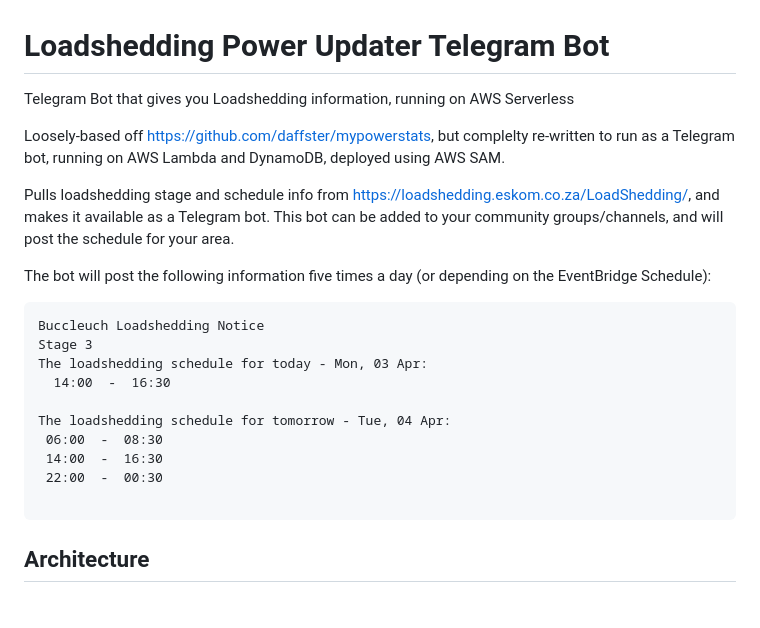
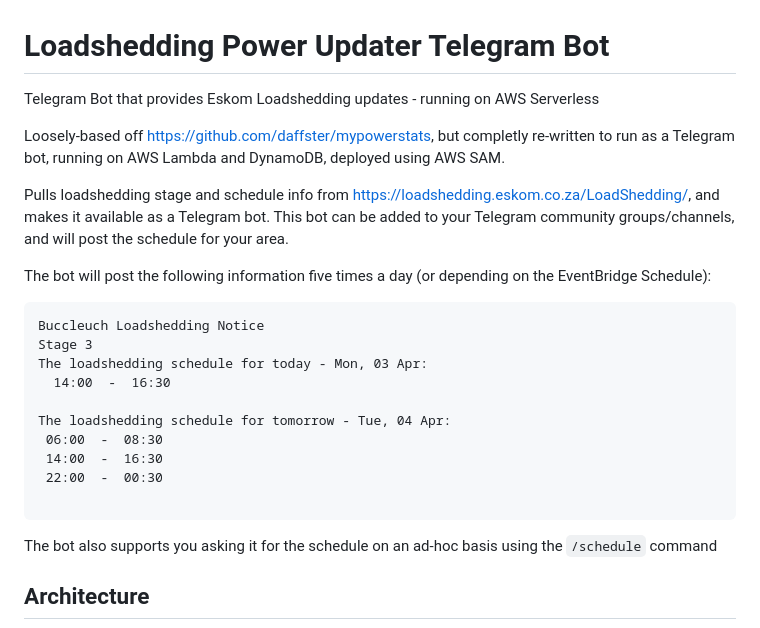
Before and after one commit to jojo786/loadshedding-power-updater-bot, a Markdown page: README.md, the part around the change. Rendered like a GitHub page; blank space fills up the shorter version.

````diff
--- a/README.md
+++ b/README.md
@@ -1,9 +1,9 @@
 # Loadshedding Power Updater Telegram Bot
-Telegram Bot that gives you Loadshedding information, running on AWS Serverless
+Telegram Bot that provides Eskom Loadshedding updates - running on AWS Serverless
 
-Loosely-based off https://github.com/daffster/mypowerstats, but complelty re-written to run as a Telegram bot, running on AWS Lambda and DynamoDB, deployed using AWS SAM.
+Loosely-based off https://github.com/daffster/mypowerstats, but completly re-written to run as a Telegram bot, running on AWS Lambda and DynamoDB, deployed using AWS SAM.
 
-Pulls loadshedding stage and schedule info from https://loadshedding.eskom.co.za/LoadShedding/, and makes it available as a Telegram bot. This bot can be added to your community groups/channels, and will post the schedule for your area.
+Pulls loadshedding stage and schedule info from https://loadshedding.eskom.co.za/LoadShedding/, and makes it available as a Telegram bot. This bot can be added to your Telegram community groups/channels, and will post the schedule for your area.
 
 The bot will post the following information five times a day (or depending on the EventBridge Schedule):
 ```
@@ -18,6 +18,8 @@ The loadshedding schedule for tomorrow - Tue, 04 Apr:
  22:00  -  00:30
 
 ```
+
+The bot also supports you asking it for the schedule on an ad-hoc basis using the `/schedule` command
 
 ## Architecture
 ![architecture](docs/Architecture.png)
````
